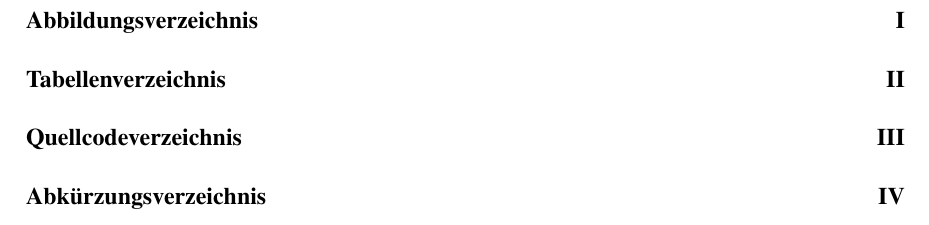
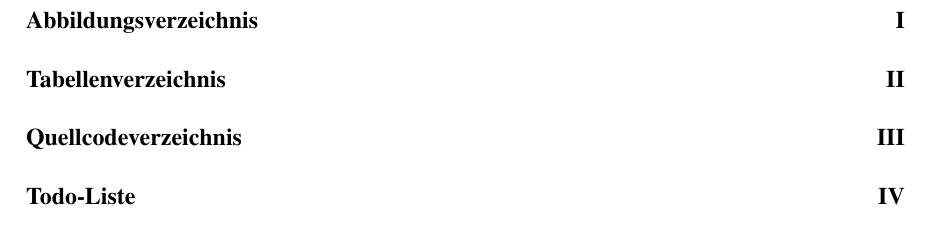
Before and after one commit to Rehberg396/Vorlage_Wissenschaftliche_Arbeit, a LaTeX document (main.tex, which reads settings/commands.tex): part of page 6 of 10 before the commit and part of page 6 of 16 after it, cut so that both start at the same text. Compiled offline with pdfLaTeX.

Commit message:
Features

```diff
--- a/settings/commands.tex
+++ b/settings/commands.tex
@@ -135,3 +135,32 @@
     ]
     {#3} % Gibt den Dateinamen des Quellcodes an, der eingebunden werden soll
 }
+
+% --------------------------------
+% TODO-Notation + TODO-Liste
+% --------------------------------
+
+\makeatletter
+\newcommand{\todo@entries}{}
+\newcounter{todocount}
+
+\newcommand{\todo@store}[2]{%
+  \stepcounter{todocount}%
+  \g@addto@macro\todo@entries{\item[\textbf{S.~#1}] \textcolor{red}{#2}}%
+}
+
+\newcommand{\todo}[1]{%
+  \textcolor{red}{#1}%
+  \protected@write\@auxout{}{\string\todo@store{\thepage}{#1}}%
+}
+
+\newcommand{\printtodos}{%
+  \ifnum\value{todocount}=0
+    Keine Todos vorhanden.
+  \else
+    \begin{description}
+      \todo@entries
+    \end{description}
+  \fi
+}
+\makeatother
```
Also changed, not shown: base/list-of-todos.tex (added, +11 -0 lines), content/examples.tex (+3 -0 lines), main.tex (+4 -1 lines), config/latexmkrc.
